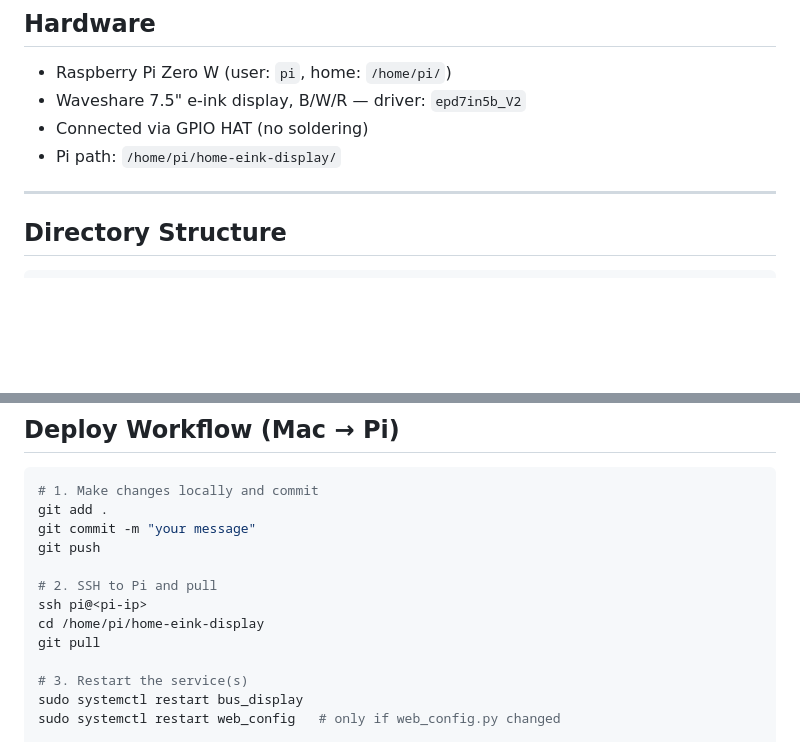
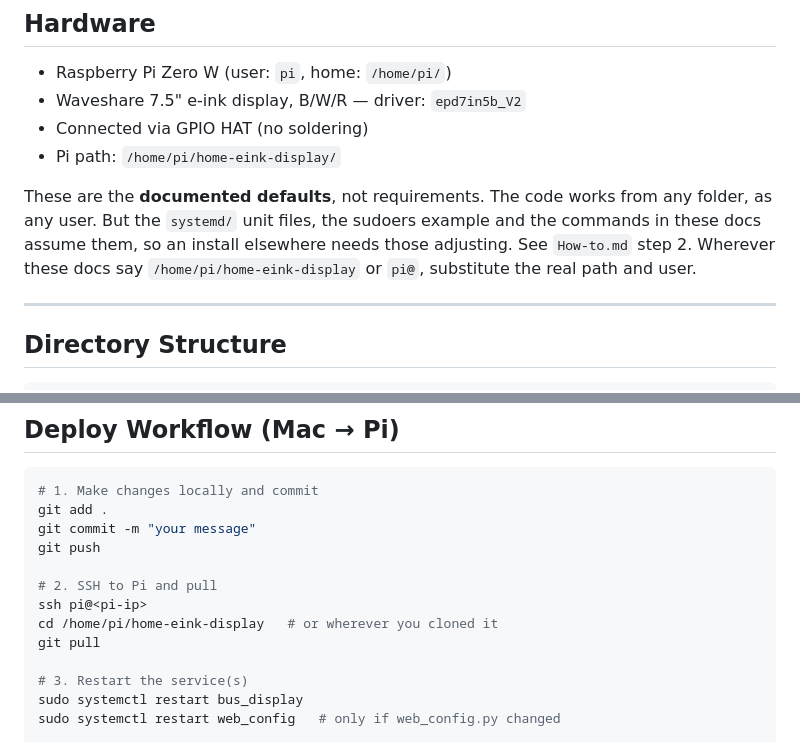
Before and after one commit to awesome-nawsh/home-eink-display, a Markdown page: CLAUDE.md, 2 parts joined by grey strips. Rendered like a GitHub page; blank space fills up the shorter version.

```diff
--- a/CLAUDE.md
+++ b/CLAUDE.md
@@ -15,6 +15,8 @@ Setting this up from scratch? See [How-to.md](How-to.md) for the full step-by-st
 - Waveshare 7.5" e-ink display, B/W/R — driver: `epd7in5b_V2`
 - Connected via GPIO HAT (no soldering)
 - Pi path: `/home/pi/home-eink-display/`
+
+These are the **documented defaults**, not requirements. The code works from any folder, as any user. But the `systemd/` unit files, the sudoers example and the commands in these docs assume them, so an install elsewhere needs those adjusting. See `How-to.md` step 2. Wherever these docs say `/home/pi/home-eink-display` or `pi@`, substitute the real path and user.
 
 ---
 
@@ -112,7 +114,7 @@ git push
 
 # 2. SSH to Pi and pull
 ssh pi@<pi-ip>
-cd /home/pi/home-eink-display
+cd /home/pi/home-eink-display   # or wherever you cloned it
 git pull
 
 # 3. Restart the service(s)
```
Also changed, not shown: How-to.md (+31 -4 lines).
